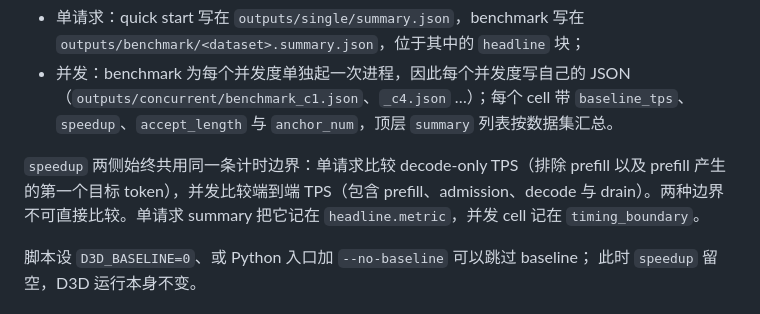
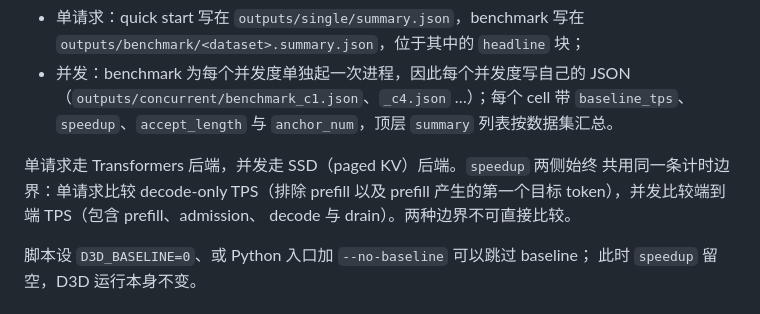
Before and after one commit to linguancong524/D3D, a Markdown page: README.zh-CN.md, the part around the change. Rendered like a GitHub page.

```diff
--- a/README.zh-CN.md
+++ b/README.zh-CN.md
@@ -196,10 +196,10 @@ summary 还包含原始吞吐（`d3d_tps` 与 `baseline_tps`）、有评分器
   `baseline_tps`、`speedup`、`accept_length` 与 `anchor_num`，顶层 `summary`
   列表按数据集汇总。
 
-`speedup` 两侧始终共用同一条计时边界：单请求比较 decode-only TPS（排除
-prefill 以及 prefill 产生的第一个目标 token），并发比较端到端 TPS（包含
-prefill、admission、decode 与 drain）。两种边界不可直接比较。单请求 summary
-把它记在 `headline.metric`，并发 cell 记在 `timing_boundary`。
+单请求走 Transformers 后端，并发走 SSD（paged KV）后端。`speedup` 两侧始终
+共用同一条计时边界：单请求比较 decode-only TPS（排除 prefill 以及 prefill
+产生的第一个目标 token），并发比较端到端 TPS（包含 prefill、admission、
+decode 与 drain）。两种边界不可直接比较。
 
 脚本设 `D3D_BASELINE=0`、或 Python 入口加 `--no-baseline` 可以跳过 baseline；
 此时 `speedup` 留空，D3D 运行本身不变。
```
Also changed, not shown: README.md (+6 -6 lines).
